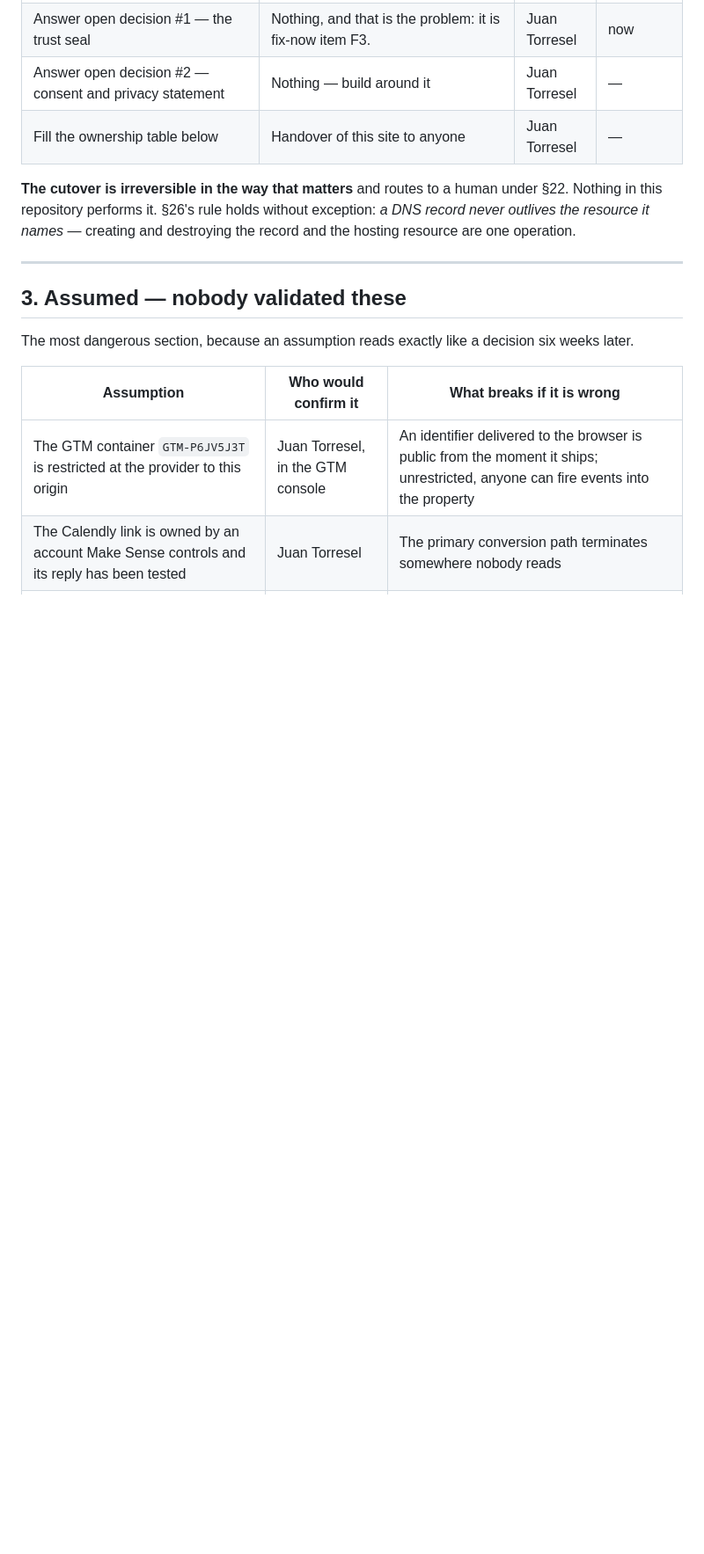
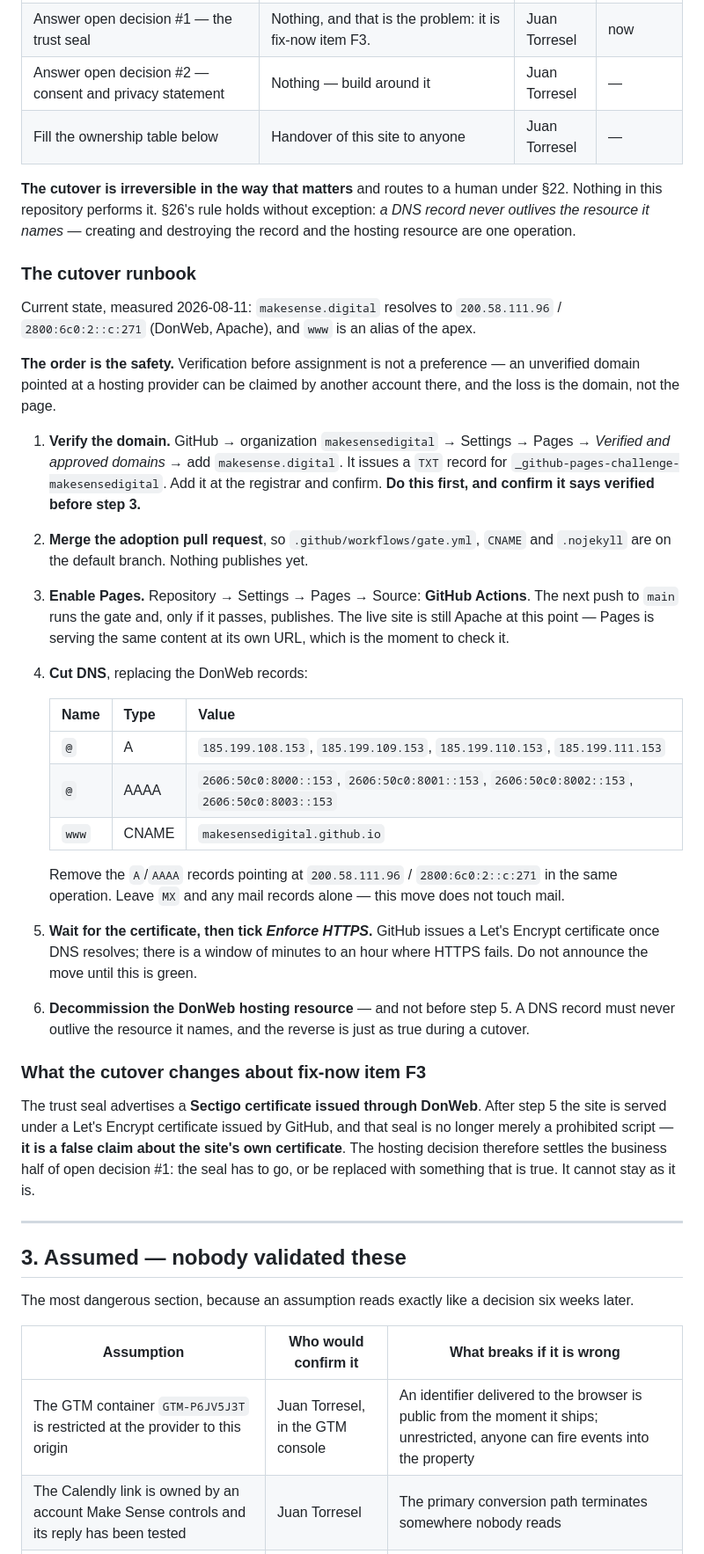
Before and after one commit to makesensedigital/Make-Sense, a Markdown page: brief.md, the part around the change. Shown at 88% size. GitHub-like rendering; blank space fills up the shorter version.

Commit message:
docs(hosting): write the cutover runbook, and what it does to the trust seal
The hosting decision was recorded; the steps that execute it were not, and a
decision without a runbook is a decision somebody performs from memory at the
wrong hour.

Order is the safety, not a preference: verification BEFORE assignment. An
unverified domain pointed at a hosting provider can be claimed by another
account there, and what is lost is the domain rather than the page (§26).
Measured DNS as it stands today is recorded so the records being replaced are
named rather than recognised.

It also settles the business half of open decision #1, which I had left open as
a matter of taste and is not one. The seal advertises a Sectigo certificate
issued through DonWeb. Served from Pages under a Let's Encrypt certificate, that
seal is a FALSE CLAIM ABOUT THIS SITE'S OWN CERTIFICATE — not merely a
`document.write`-injected third party. Keeping it unchanged stops being an
available option at cutover. Two ways out remain, not three.

Nothing here performs the cutover. Steps 1, 3, 4 and 6 are irreversible and
route to a human under §22.

Assisted-By: Claude Opus 5 (1M context)
Co-Authored-By: Claude Opus 5 (1M context) <noreply@anthropic.com>

```diff
--- a/brief.md
+++ b/brief.md
@@ -62,6 +62,48 @@ figure is a lower bound.
 **The cutover is irreversible in the way that matters** and routes to a human under §22. Nothing in
 this repository performs it. §26's rule holds without exception: *a DNS record never outlives the
 resource it names* — creating and destroying the record and the hosting resource are one operation.
+
+### The cutover runbook
+
+Current state, measured 2026-08-11: `makesense.digital` resolves to `200.58.111.96` /
+`2800:6c0:2::c:271` (DonWeb, Apache), and `www` is an alias of the apex.
+
+**The order is the safety.** Verification before assignment is not a preference — an unverified
+domain pointed at a hosting provider can be claimed by another account there, and the loss is the
+domain, not the page.
+
+1. **Verify the domain.** GitHub → organization `makesensedigital` → Settings → Pages →
+   *Verified and approved domains* → add `makesense.digital`. It issues a `TXT` record for
+   `_github-pages-challenge-makesensedigital`. Add it at the registrar and confirm. **Do this
+   first, and confirm it says verified before step 3.**
+2. **Merge the adoption pull request**, so `.github/workflows/gate.yml`, `CNAME` and `.nojekyll`
+   are on the default branch. Nothing publishes yet.
+3. **Enable Pages.** Repository → Settings → Pages → Source: **GitHub Actions**. The next push to
+   `main` runs the gate and, only if it passes, publishes. The live site is still Apache at this
+   point — Pages is serving the same content at its own URL, which is the moment to check it.
+4. **Cut DNS**, replacing the DonWeb records:
+
+   | Name | Type | Value |
+   |---|---|---|
+   | `@` | A | `185.199.108.153`, `185.199.109.153`, `185.199.110.153`, `185.199.111.153` |
+   | `@` | AAAA | `2606:50c0:8000::153`, `2606:50c0:8001::153`, `2606:50c0:8002::153`, `2606:50c0:8003::153` |
+   | `www` | CNAME | `makesensedigital.github.io` |
+
+   Remove the `A`/`AAAA` records pointing at `200.58.111.96` / `2800:6c0:2::c:271` in the same
+   operation. Leave `MX` and any mail records alone — this move does not touch mail.
+5. **Wait for the certificate, then tick *Enforce HTTPS*.** GitHub issues a Let's Encrypt
+   certificate once DNS resolves; there is a window of minutes to an hour where HTTPS fails. Do not
+   announce the move until this is green.
+6. **Decommission the DonWeb hosting resource** — and not before step 5. A DNS record must never
+   outlive the resource it names, and the reverse is just as true during a cutover.
+
+### What the cutover changes about fix-now item F3
+
+The trust seal advertises a **Sectigo certificate issued through DonWeb**. After step 5 the site is
+served under a Let's Encrypt certificate issued by GitHub, and that seal is no longer merely a
+prohibited script — **it is a false claim about the site's own certificate**. The hosting decision
+therefore settles the business half of open decision #1: the seal has to go, or be replaced with
+something that is true. It cannot stay as it is.
 
 ---
 
```
Also changed, not shown: docs/open-definitions.md (+1 -1 lines).
